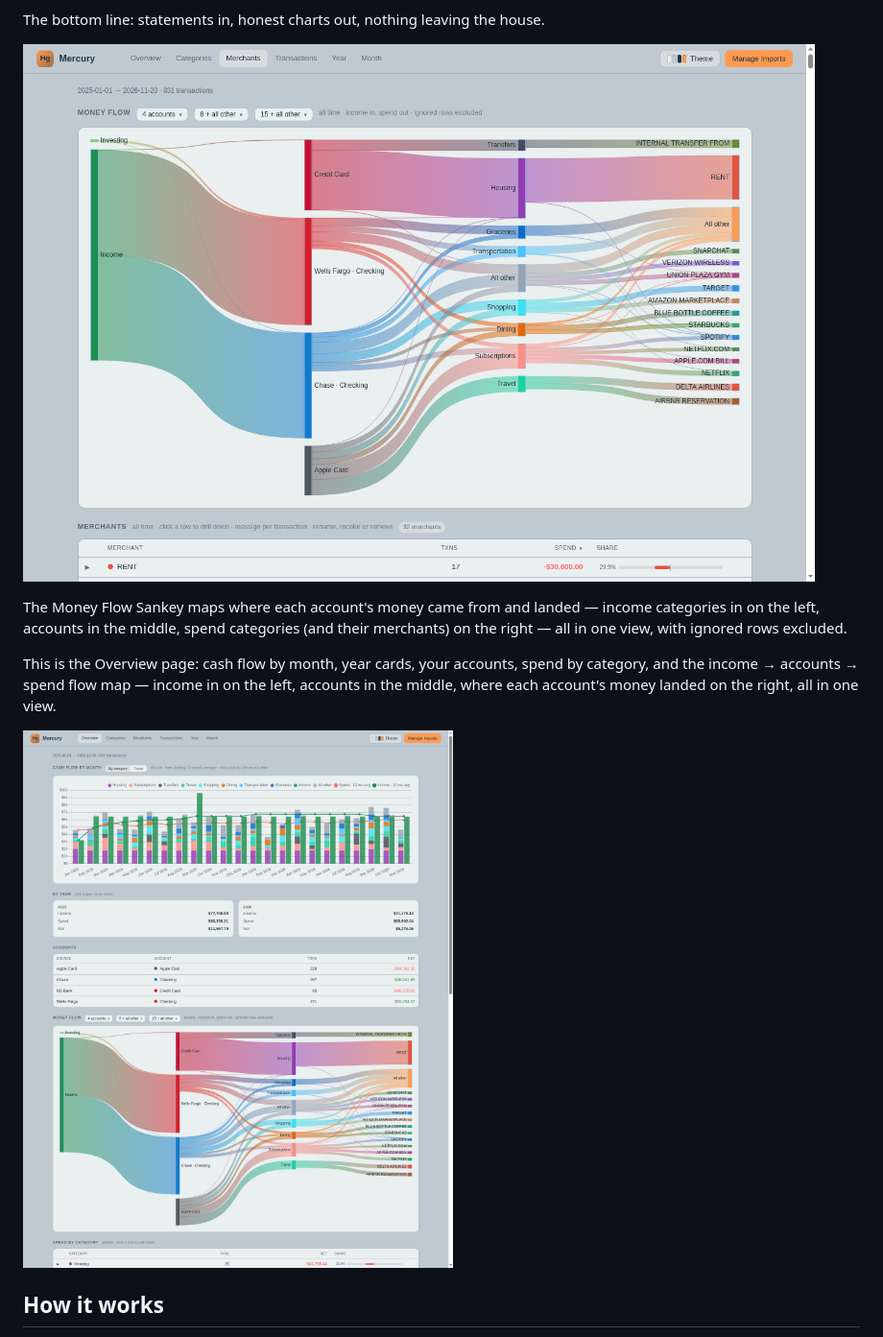
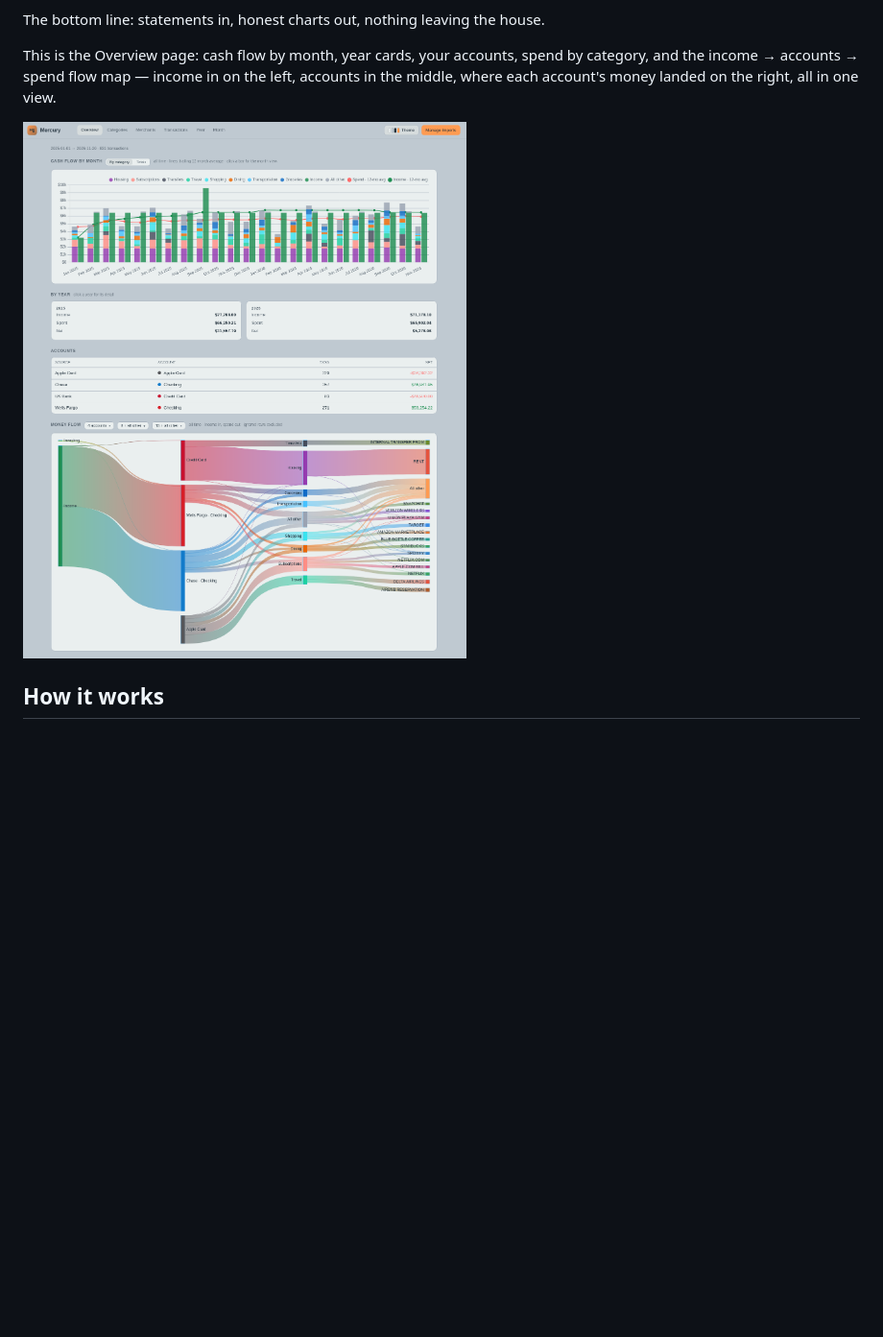
Before and after one commit to igor-starostenko/mercury, a Markdown page: README.md, the part around the change. Shown at 96% size. GitHub-like rendering; pictures changed too: docs/screenshots/overview.png, docs/screenshots/sankey.png (deleted); blank space fills up the shorter version.

Commit message:
Docs: README uses only the Overview screenshot; drop standalone sankey shot (#135)
Co-authored-by: Finance-Engineer <finance-engineer@familyfinance.local>

```diff
--- a/README.md
+++ b/README.md
@@ -26,13 +26,6 @@ Why you need to try it:
 
 The bottom line: statements in, honest charts out, nothing leaving the
 house.
-
-![Mercury Money Flow Sankey](docs/screenshots/sankey.png)
-
-The Money Flow Sankey maps where each account's money came from and
-landed — income categories in on the left, accounts in the middle,
-spend categories (and their merchants) on the right — all in one view,
-with ignored rows excluded.
 
 This is the Overview page: cash flow by month, year cards, your
 accounts, spend by category, and the income → accounts → spend flow
```
